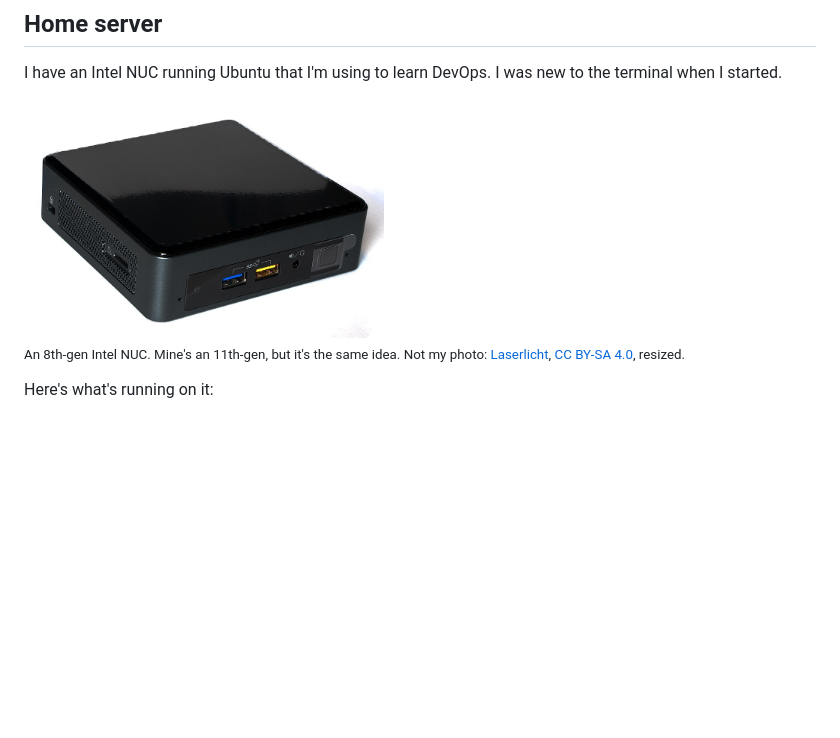
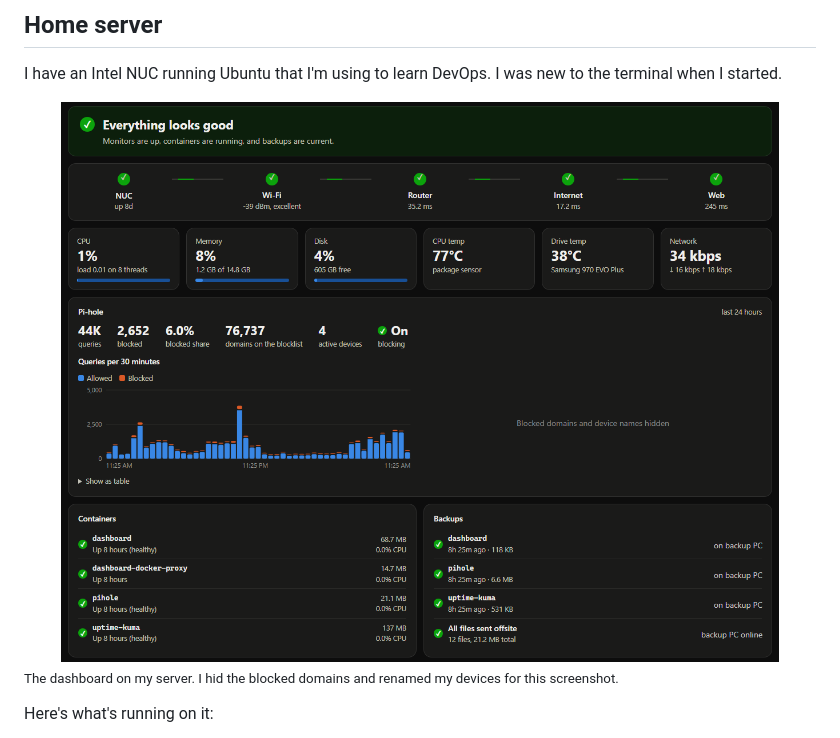
Before and after one commit to cwoodard3950-cloud/cwoodard3950-cloud, a Markdown page: README.md, the part around the change. Rendered like a GitHub page; pictures changed too: assets/dashboard.png (added), assets/nuc.jpg (deleted); blank space fills up the shorter version.

Commit message:
Replace the NUC photo with a screenshot of the dashboard
Co-Authored-By: Claude Opus 5.5 <noreply@anthropic.com>

```diff
--- a/README.md
+++ b/README.md
@@ -27,9 +27,9 @@ The source is private for now, but the [installer is here](https://github.com/cw
 
 I have an Intel NUC running Ubuntu that I'm using to learn DevOps. I was new to the terminal when I started.
 
-<img src="assets/nuc.jpg" width="360" alt="A small black Intel NUC mini PC" />
+<img src="assets/dashboard.png" width="100%" alt="Status dashboard for the server showing an all-clear banner, CPU, memory, disk and temperature readings, a Pi-hole query chart, running containers and backup status" />
 
-<sub>An 8th-gen Intel NUC. Mine's an 11th-gen, but it's the same idea. Not my photo: [Laserlicht](https://commons.wikimedia.org/wiki/File:Intel_NUC8.jpg), [CC BY-SA 4.0](https://creativecommons.org/licenses/by-sa/4.0), resized.</sub>
+<sub>The dashboard on my server. I hid the blocked domains and renamed my devices for this screenshot.</sub>
 
 Here's what's running on it:
 
```
